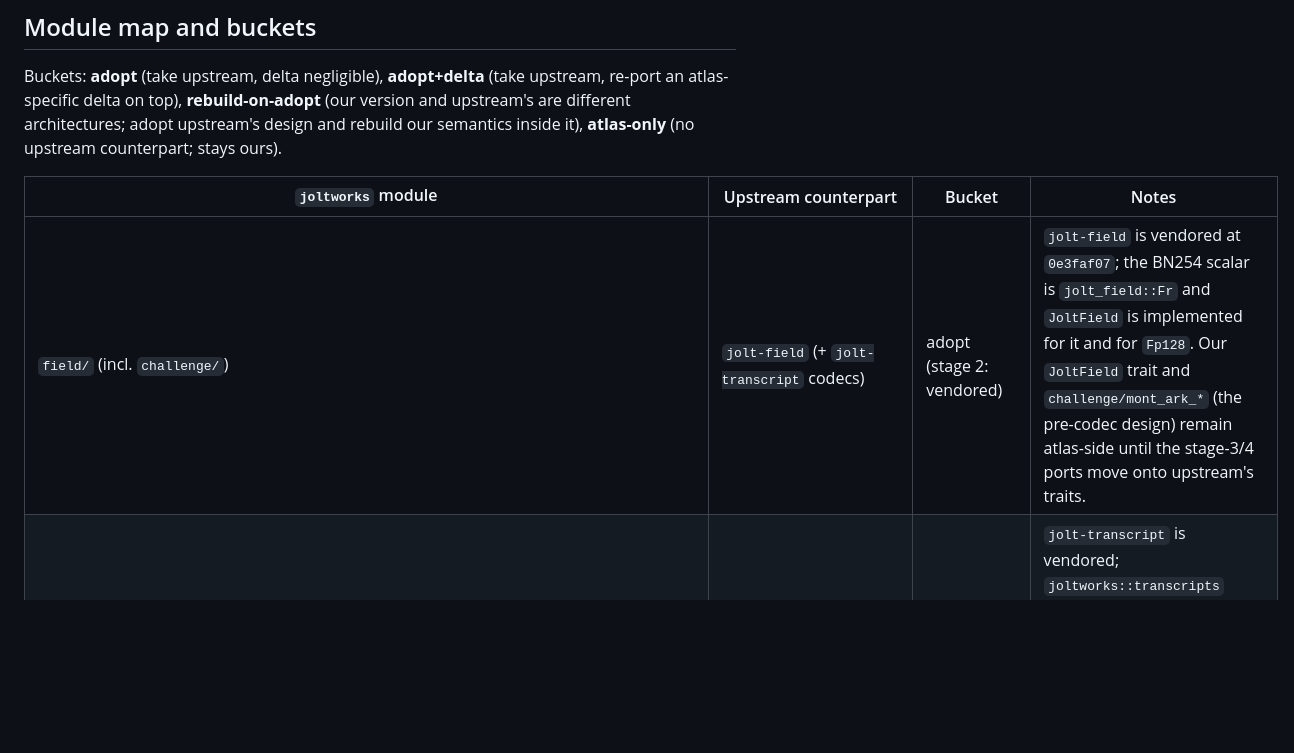
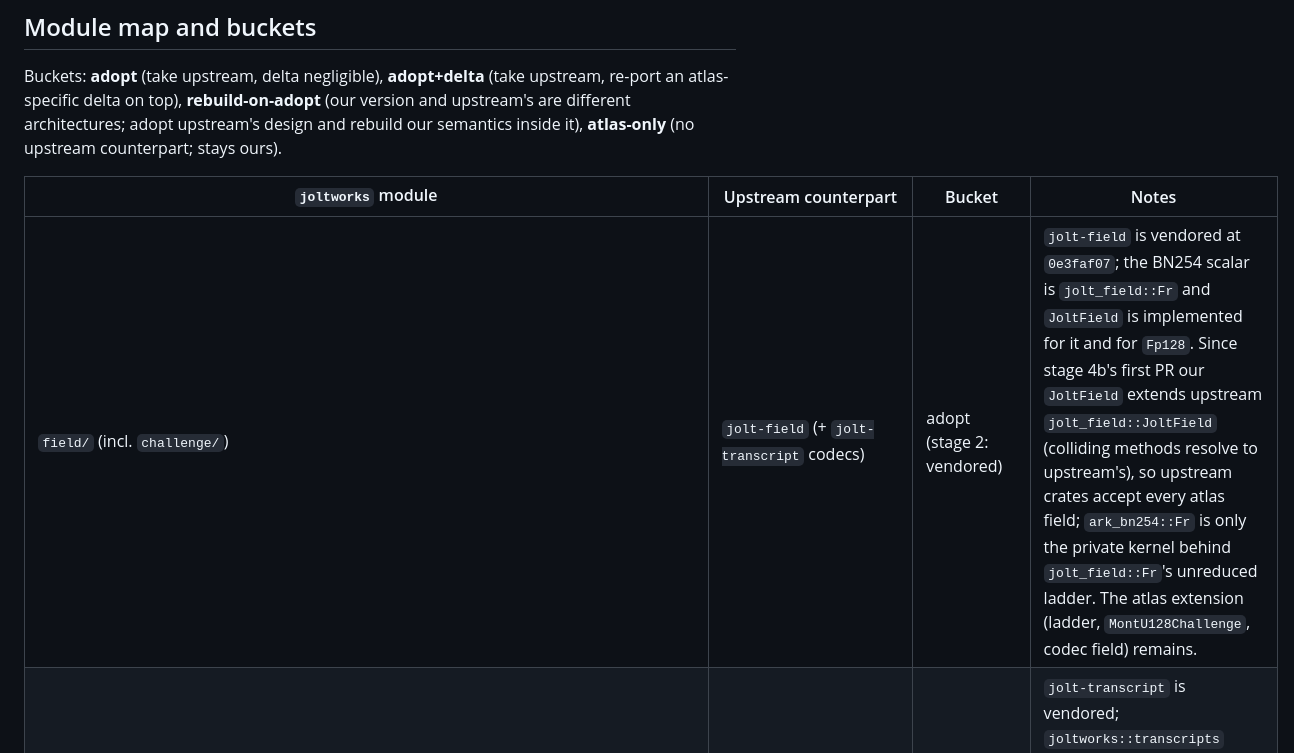
Before and after one commit to ICME-Lab/jolt-atlas, a Markdown page: docs/upstream-inventory.md, the part around the change. GitHub-like rendering; blank space fills up the shorter version.

```diff
--- a/docs/upstream-inventory.md
+++ b/docs/upstream-inventory.md
@@ -29,7 +29,7 @@ architectures; adopt upstream's design and rebuild our semantics inside it), **a
 
 | `joltworks` module | Upstream counterpart | Bucket | Notes |
 |---|---|---|---|
-| `field/` (incl. `challenge/`) | `jolt-field` (+ `jolt-transcript` codecs) | adopt (stage 2: vendored) | `jolt-field` is vendored at `0e3faf07`; the BN254 scalar is `jolt_field::Fr` and `JoltField` is implemented for it and for `Fp128`. Our `JoltField` trait and `challenge/mont_ark_*` (the pre-codec design) remain atlas-side until the stage-3/4 ports move onto upstream's traits. |
+| `field/` (incl. `challenge/`) | `jolt-field` (+ `jolt-transcript` codecs) | adopt (stage 2: vendored) | `jolt-field` is vendored at `0e3faf07`; the BN254 scalar is `jolt_field::Fr` and `JoltField` is implemented for it and for `Fp128`. Since stage 4b's first PR our `JoltField` extends upstream `jolt_field::JoltField` (colliding methods resolve to upstream's), so upstream crates accept every atlas field; `ark_bn254::Fr` is only the private kernel behind `jolt_field::Fr`'s unreduced ladder. The atlas extension (ladder, `MontU128Challenge`, codec field) remains. |
 | `transcripts/` (blake2b, keccak) | `jolt-transcript` | adopted (stage 3) | `jolt-transcript` is vendored; `joltworks::transcripts` keeps our `Transcript` trait as a thin layer over upstream's split surface (`ProverState`/`VerifierState`, codecs, `grind`). The remaining delta is that trait itself, which the stage-4 ports replace with upstream's. |
 | `subprotocols/sumcheck{,_prover,_verifier}.rs` | `jolt-sumcheck` | adopt+delta (stage 4b) | Heavily diverged both ways (~842 changed lines vs the 2026-06 jolt-core copy); our batching and instance traits vs their scheduler/recorder. Upstream takes the facade `T: Transcript<Challenge = F>` (no proof-of-work hook, full-field challenges); our rounds grind (stage 3) and bind with the 125-bit `MontU128Challenge`. Adoption carries a recorded delta for both. |
 | `poly/` core (dense, multilinear, eq, split_eq, unipoly, compact, lagrange, …) | `jolt-poly` | adopt+delta (stage 4b) | `split_eq_poly` is ~12% diverged from the 2026-06 copy — the closest module we have; most deltas are atlas perf work (fold routines). `jolt-poly` bounds on upstream `jolt_field::JoltField`, which our generic `F: joltworks::field::JoltField` cannot carry (method names collide with upstream `Ring`/`Field`, and the `ark_bn254::Fr` kernel cannot implement a foreign trait), so the field-trait unification is 4b's first step. |
```
Also changed, not shown: AGENTS.md (+6 -3 lines), CLAUDE.md (+6 -3 lines).
